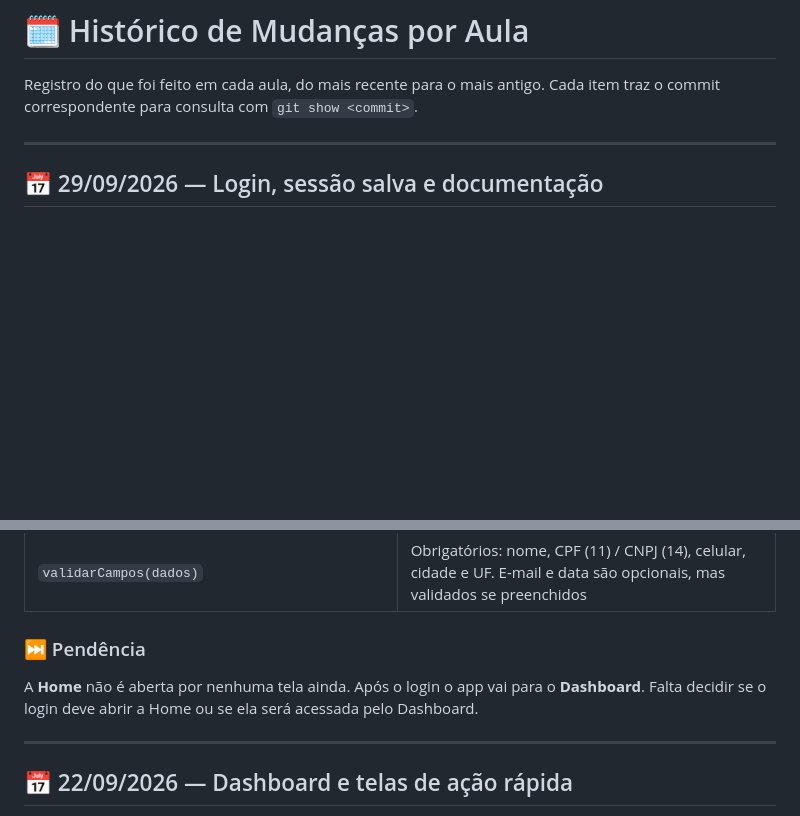
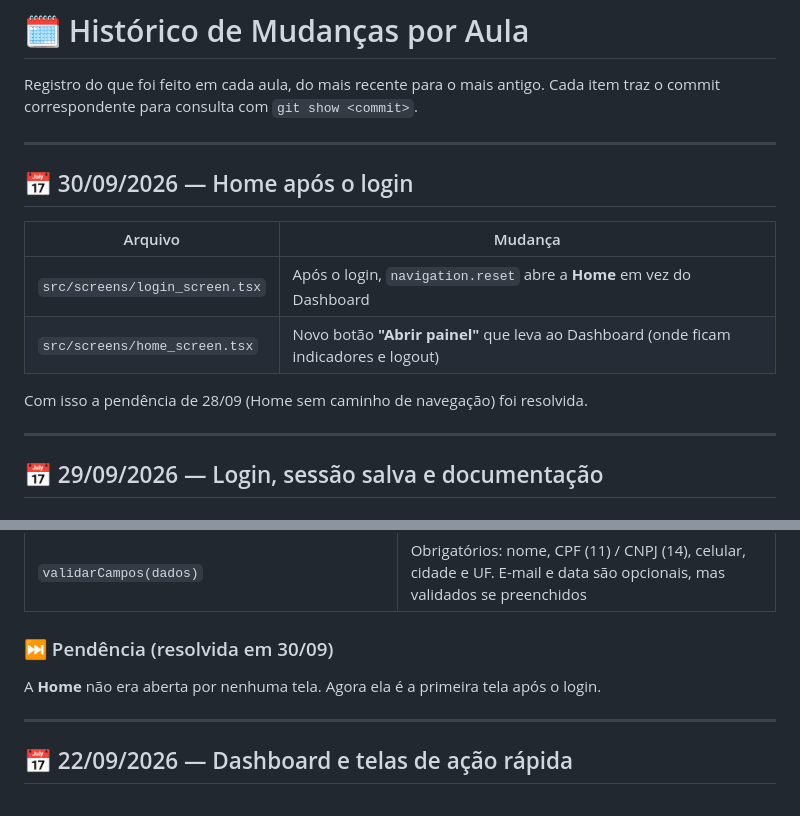
Before and after one commit to SifWebTech/SiFWeB.GeNiUs.ViaFacil, a Markdown page: docs/HISTORICO_DE_MUDANCAS.md, 2 parts joined by grey strips. GitHub-like rendering; blank space fills up the shorter version.

```diff
--- a/docs/HISTORICO_DE_MUDANCAS.md
+++ b/docs/HISTORICO_DE_MUDANCAS.md
@@ -2,6 +2,17 @@
 
 Registro do que foi feito em cada aula, do mais recente para o mais antigo.
 Cada item traz o commit correspondente para consulta com `git show <commit>`.
+
+---
+
+## 📅 30/09/2026 — Home após o login
+
+| Arquivo | Mudança |
+|---------|---------|
+| `src/screens/login_screen.tsx` | Após o login, `navigation.reset` abre a **Home** em vez do Dashboard |
+| `src/screens/home_screen.tsx` | Novo botão **"Abrir painel"** que leva ao Dashboard (onde ficam indicadores e logout) |
+
+Com isso a pendência de 28/09 (Home sem caminho de navegação) foi resolvida.
 
 ---
 
@@ -85,8 +96,8 @@ export const auth = initializeAuth(app, {
 | `aplicarMascaraCpfCnpj`, `aplicarMascaraCelular`, `aplicarMascaraCep`, `aplicarMascaraData` | Formatam o texto enquanto o usuário digita |
 | `validarCampos(dados)` | Obrigatórios: nome, CPF (11) / CNPJ (14), celular, cidade e UF. E-mail e data são opcionais, mas validados se preenchidos |
 
-### ⏭️ Pendência
-A **Home** não é aberta por nenhuma tela ainda. Após o login o app vai para o **Dashboard**. Falta decidir se o login deve abrir a Home ou se ela será acessada pelo Dashboard.
+### ⏭️ Pendência (resolvida em 30/09)
+A **Home** não era aberta por nenhuma tela. Agora ela é a primeira tela após o login.
 
 ---
 
```
Also changed, not shown: README.md (+7 -7 lines), docs/README.md (+6 -7 lines).
